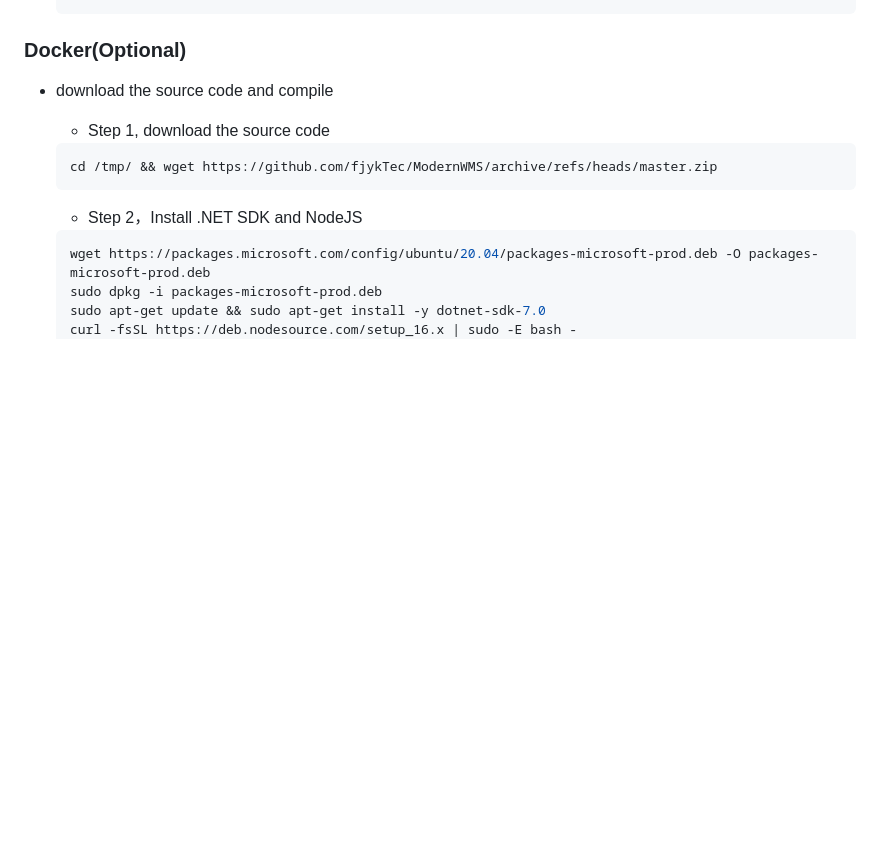
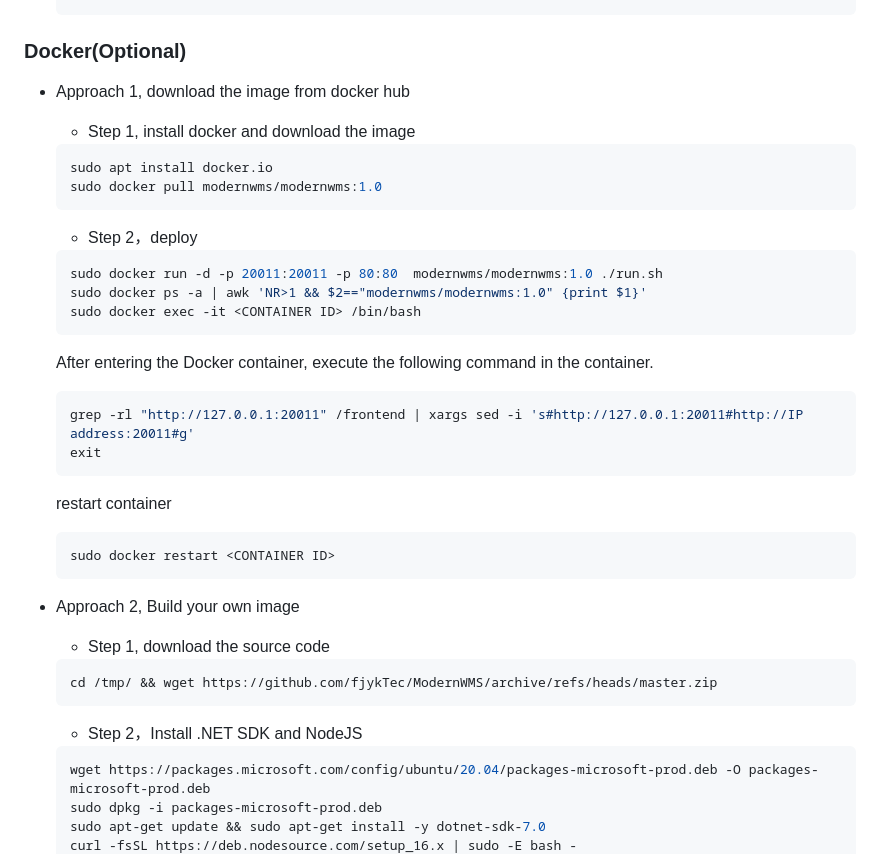
Before and after one commit to fjykTec/ModernWMS, a Markdown page: README.md, the part around one of its changes. Drawn GitHub-style; blank space fills up the shorter version.

Commit message:
add dockerhub deploy way

````diff
--- a/README.md
+++ b/README.md
@@ -170,7 +171,37 @@
 
 ### Docker(Optional)
 
-+ download the source code and compile
++ Approach 1, download the image from docker hub
+
+  + Step 1, install docker and download the image
+
+  ```bash
+  sudo apt install docker.io
+  sudo docker pull modernwms/modernwms:1.0
+  ```
+
+  + Step 2，deploy
+
+  ```bash
+  sudo docker run -d -p 20011:20011 -p 80:80  modernwms/modernwms:1.0 ./run.sh
+  sudo docker ps -a | awk 'NR>1 && $2=="modernwms/modernwms:1.0" {print $1}'
+  sudo docker exec -it <CONTAINER ID> /bin/bash
+  ```
+
+  After entering the Docker container, execute the following command in the container.
+
+  ```bash
+  grep -rl "http://127.0.0.1:20011" /frontend | xargs sed -i 's#http://127.0.0.1:20011#http://IP address:20011#g'
+  exit
+  ```
+
+  restart container
+
+  ```bash
+  sudo docker restart <CONTAINER ID>
+  ```
+
++ Approach 2, Build your own image
   + Step 1, download the source code
 
   ```bash
````
Also changed, not shown: other parts of README.md (+8 -0 lines), README.zh_CN.md (+39 -1 lines), alipay.jpg (added), wechat.jpg (added).
